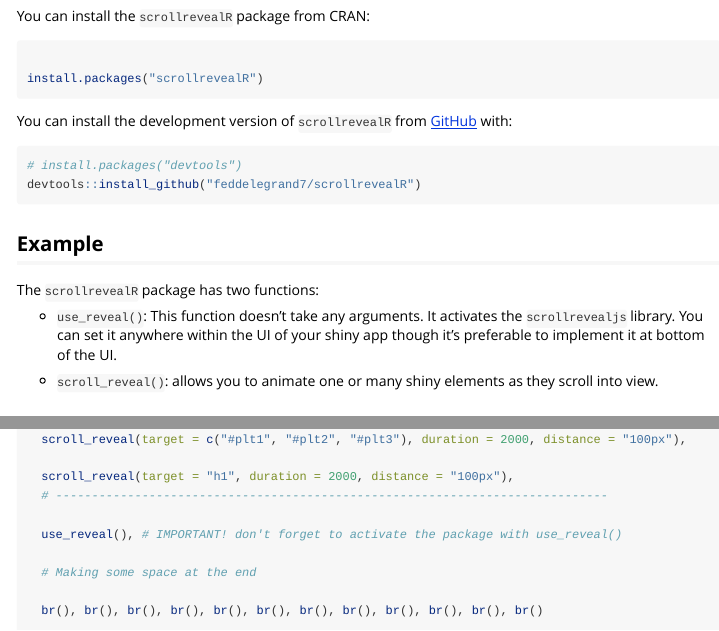
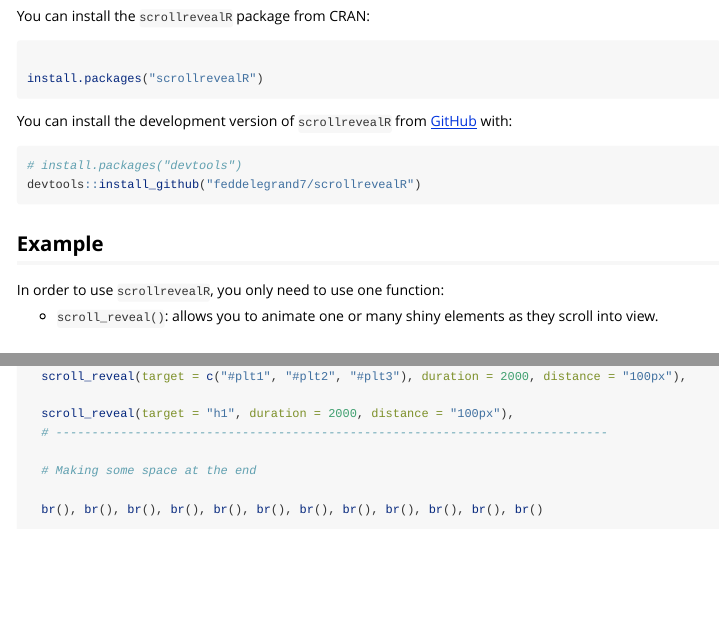
Before and after one commit to feddelegrand7/scrollrevealR, an R Markdown document (vignettes/Introduction.Rmd): the page in a window 1100 px wide, from 250 px down, and a second part further down, joined at a grey line. Rendered offline with R 4.5, knitr and Pandoc, with nearby package versions; the code chunks are not run, so their results and figures are left out.

Commit message:
updating the README

```diff
--- a/vignettes/Introduction.Rmd
+++ b/vignettes/Introduction.Rmd
@@ -43,11 +43,10 @@ devtools::install_github("feddelegrand7/scrollrevealR")
 
 ## Example
 
-The `scrollrevealR` package has two functions:
-
-+ `use_reveal()`: This function doesn't take any arguments. It activates the `scrollrevealjs` library. You can set it anywhere within the UI of your shiny app though it's preferable to implement it at bottom of the UI.
+In order to use `scrollrevealR`, you only need to use one function:
 
 + `scroll_reveal()`: allows you to animate one or many shiny elements as they scroll into view.
+
 
 ## Important: when you apply the `scroll_reveal()` function on Shiny Tables, they tend to disappear when you scroll down to check the last observations of the table which is annoying. In order to deal with this issue, you can use the `reset = FALSE` argument which will trigger an animation only once.
 
@@ -83,8 +82,6 @@ ui <- fluidPage(
 
   scroll_reveal(target = "h1", duration = 2000, distance = "100px"),
   # -----------------------------------------------------------------------------
-
-  use_reveal(), # IMPORTANT! don't forget to activate the package with use_reveal()
 
   # Making some space at the end
 
```
